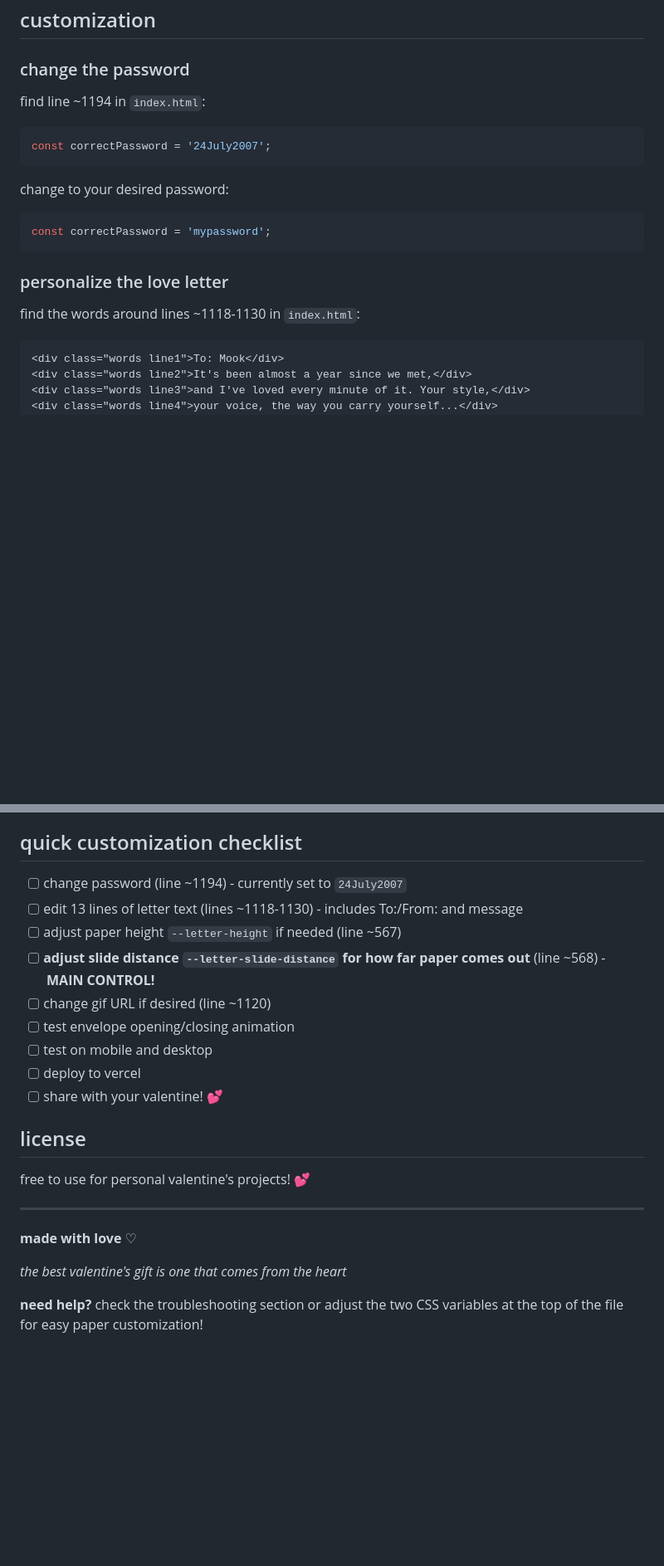
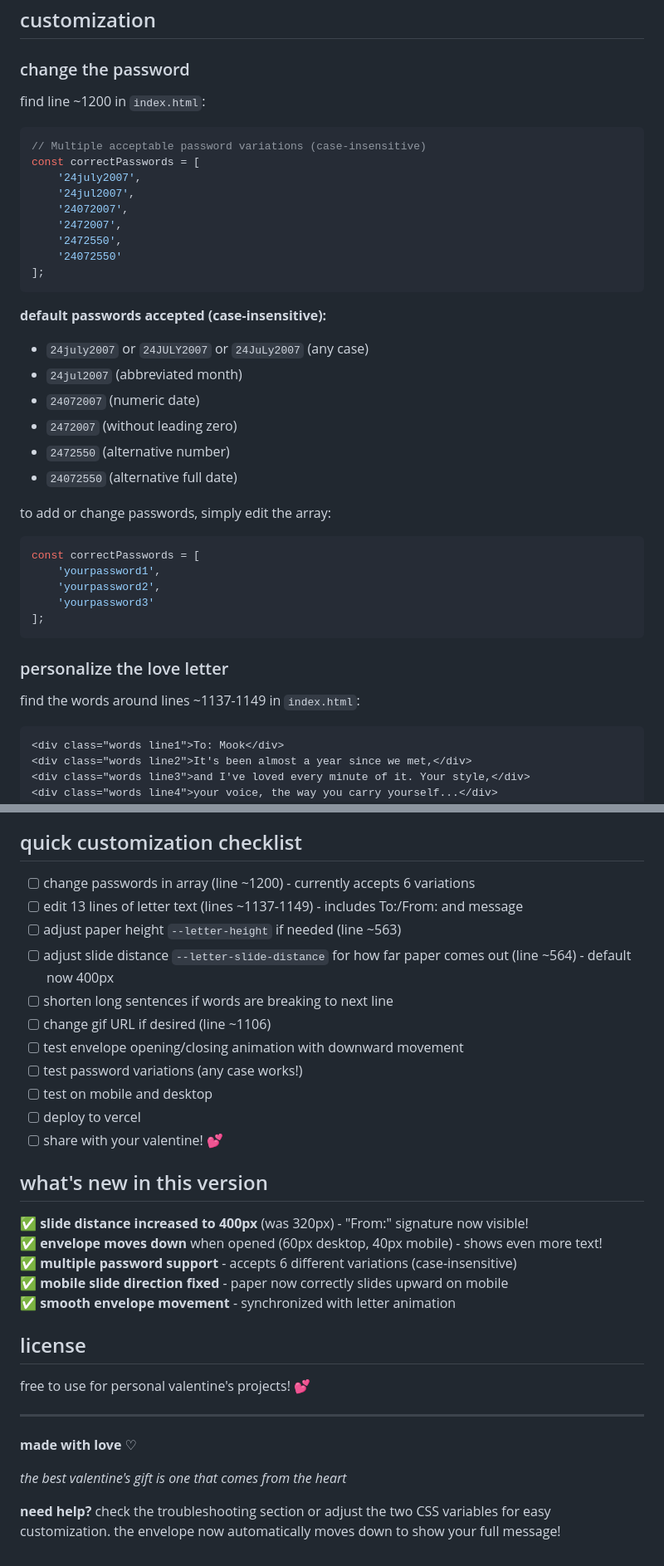
Before and after one commit to Jinhngong/vdaywebsite, a Markdown page: readme.md, 2 parts joined by grey strips. Shown at 83% size. Drawn GitHub-style; blank space fills up the shorter version.

````diff
--- a/readme.md
+++ b/readme.md
@@ -49,17 +49,38 @@ valentine-website/
 ## customization
 
 ### change the password
-find line ~1194 in `index.html`:
+find line ~1200 in `index.html`:
 ```javascript
-const correctPassword = '24July2007';
+// Multiple acceptable password variations (case-insensitive)
+const correctPasswords = [
+    '24july2007',
+    '24jul2007',
+    '24072007',
+    '2472007',
+    '2472550',
+    '24072550'
+];
 ```
-change to your desired password:
+
+**default passwords accepted (case-insensitive):**
+- `24july2007` or `24JULY2007` or `24JuLy2007` (any case)
+- `24jul2007` (abbreviated month)
+- `24072007` (numeric date)
+- `2472007` (without leading zero)
+- `2472550` (alternative number)
+- `24072550` (alternative full date)
+
+to add or change passwords, simply edit the array:
 ```javascript
-const correctPassword = 'mypassword';
+const correctPasswords = [
+    'yourpassword1',
+    'yourpassword2',
+    'yourpassword3'
+];
 ```
 
 ### personalize the love letter
-find the words around lines ~1118-1130 in `index.html`:
+find the words around lines ~1137-1149 in `index.html`:
 ```html
 <div class="words line1">To: Mook</div>
 <div class="words line2">It's been almost a year since we met,</div>
@@ -332,15 +369,25 @@ this is a **client-side only** website:
 
 ## quick customization checklist
 
-- [ ] change password (line ~1194) - currently set to `24July2007`
-- [ ] edit 13 lines of letter text (lines ~1118-1130) - includes To:/From: and message
-- [ ] adjust paper height `--letter-height` if needed (line ~567)
-- [ ] **adjust slide distance `--letter-slide-distance` for how far paper comes out** (line ~568) - **MAIN CONTROL!**
-- [ ] change gif URL if desired (line ~1120)
-- [ ] test envelope opening/closing animation
+- [ ] change passwords in array (line ~1200) - currently accepts 6 variations
+- [ ] edit 13 lines of letter text (lines ~1137-1149) - includes To:/From: and message
+- [ ] adjust paper height `--letter-height` if needed (line ~563)
+- [ ] adjust slide distance `--letter-slide-distance` for how far paper comes out (line ~564) - default now 400px
+- [ ] shorten long sentences if words are breaking to next line
+- [ ] change gif URL if desired (line ~1106)
+- [ ] test envelope opening/closing animation with downward movement
+- [ ] test password variations (any case works!)
 - [ ] test on mobile and desktop
 - [ ] deploy to vercel
 - [ ] share with your valentine! 💕
+
+## what's new in this version
+
+✅ **slide distance increased to 400px** (was 320px) - "From:" signature now visible!
+✅ **envelope moves down** when opened (60px desktop, 40px mobile) - shows even more text!
+✅ **multiple password support** - accepts 6 different variations (case-insensitive)
+✅ **mobile slide direction fixed** - paper now correctly slides upward on mobile
+✅ **smooth envelope movement** - synchronized with letter animation
 
 ## license
 
@@ -352,4 +399,4 @@ free to use for personal valentine's projects! 💕
 
 *the best valentine's gift is one that comes from the heart*
 
-**need help?** check the troubleshooting section or adjust the two CSS variables at the top of the file for easy paper customization!
+**need help?** check the troubleshooting section or adjust the two CSS variables for easy customization. the envelope now automatically moves down to show your full message!
````
Also changed, not shown: other parts of readme.md (+70 -54 lines).
